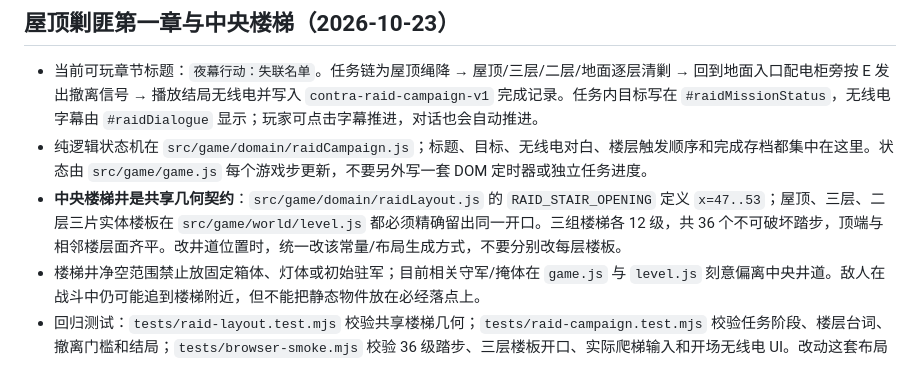
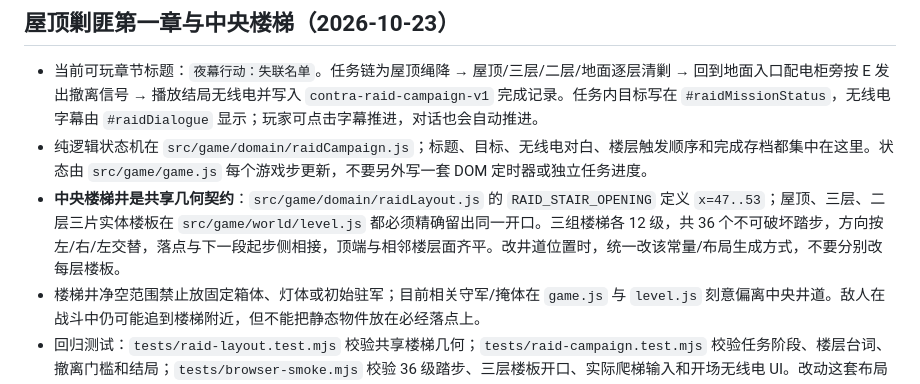
Before and after one commit to hejinlin0824/2ddoll-game, a Markdown page: AGENT.md, the part around the change. Rendered like a GitHub page.

Commit message:
docs: clarify alternating switchback direction in raid level contract

```diff
--- a/AGENT.md
+++ b/AGENT.md
@@ -623,7 +623,7 @@ class,不写样式);设计令牌在 `:root`:--bg-0 #070b13 深钢蓝底 / --ambe
 
 - 当前可玩章节标题：`夜幕行动：失联名单`。任务链为屋顶绳降 → 屋顶/三层/二层/地面逐层清剿 → 回到地面入口配电柜旁按 E 发出撤离信号 → 播放结局无线电并写入 `contra-raid-campaign-v1` 完成记录。任务内目标写在 `#raidMissionStatus`，无线电字幕由 `#raidDialogue` 显示；玩家可点击字幕推进，对话也会自动推进。
 - 纯逻辑状态机在 `src/game/domain/raidCampaign.js`；标题、目标、无线电对白、楼层触发顺序和完成存档都集中在这里。状态由 `src/game/game.js` 每个游戏步更新，不要另外写一套 DOM 定时器或独立任务进度。
-- **中央楼梯井是共享几何契约**：`src/game/domain/raidLayout.js` 的 `RAID_STAIR_OPENING` 定义 `x=47..53`；屋顶、三层、二层三片实体楼板在 `src/game/world/level.js` 都必须精确留出同一开口。三组楼梯各 12 级，共 36 个不可破坏踏步，顶端与相邻楼层面齐平。改井道位置时，统一改该常量/布局生成方式，不要分别改每层楼板。
+- **中央楼梯井是共享几何契约**：`src/game/domain/raidLayout.js` 的 `RAID_STAIR_OPENING` 定义 `x=47..53`；屋顶、三层、二层三片实体楼板在 `src/game/world/level.js` 都必须精确留出同一开口。三组楼梯各 12 级，共 36 个不可破坏踏步，方向按左/右/左交替，落点与下一段起步侧相接，顶端与相邻楼层面齐平。改井道位置时，统一改该常量/布局生成方式，不要分别改每层楼板。
 - 楼梯井净空范围禁止放固定箱体、灯体或初始驻军；目前相关守军/掩体在 `game.js` 与 `level.js` 刻意偏离中央井道。敌人在战斗中仍可能追到楼梯附近，但不能把静态物件放在必经落点上。
 - 回归测试：`tests/raid-layout.test.mjs` 校验共享楼梯几何；`tests/raid-campaign.test.mjs` 校验任务阶段、楼层台词、撤离门槛和结局；`tests/browser-smoke.mjs` 校验 36 级踏步、三层楼板开口、实际爬梯输入和开场无线电 UI。改动这套布局时三组测试都要运行。
 - **持久化边界**：目前保存的是成功撤离后的章节完成记录与耗时，任务进行中没有断点续玩/死亡后跨刷新续档；不要把“有完成存档”描述成“支持任意进度恢复”。
```
